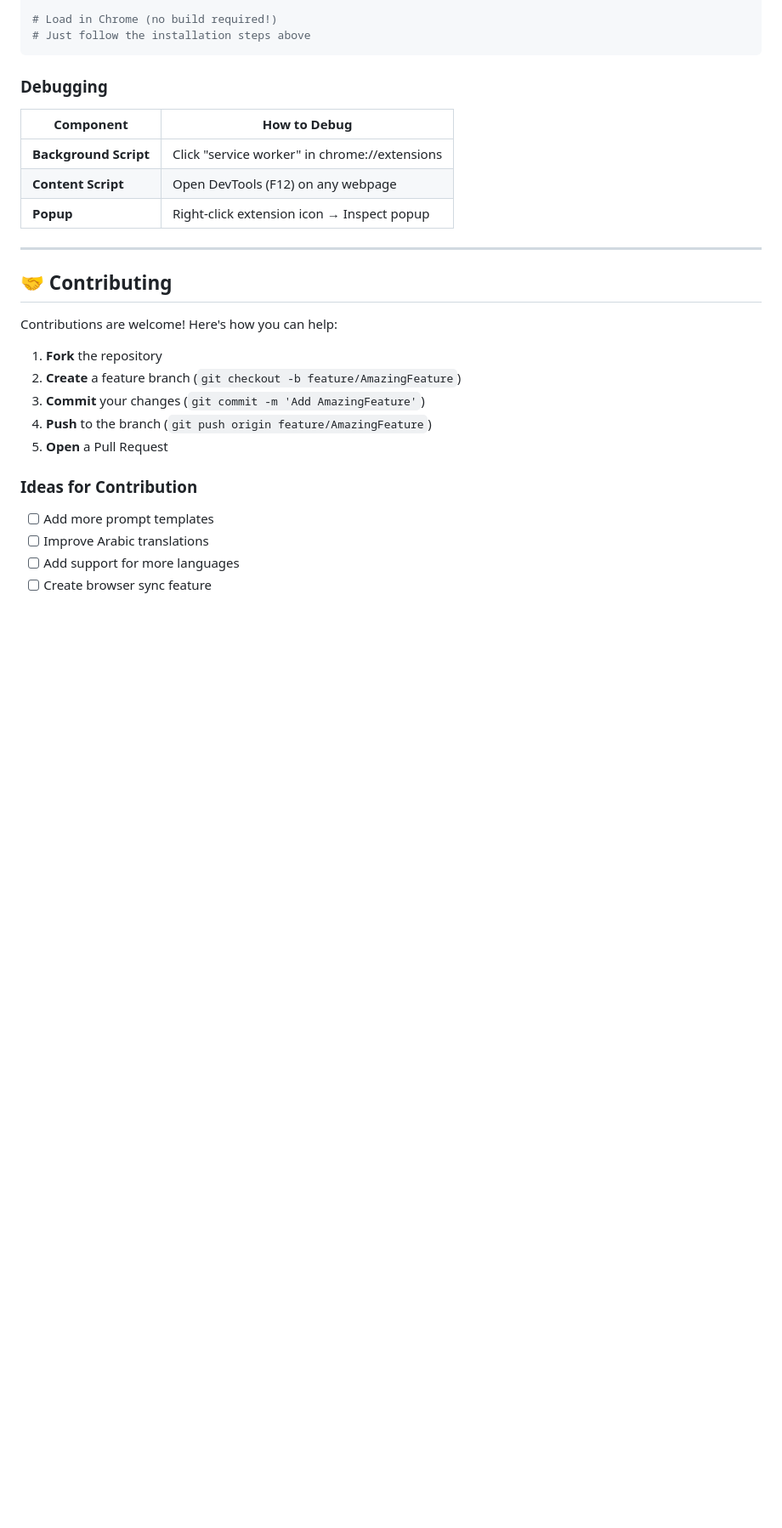
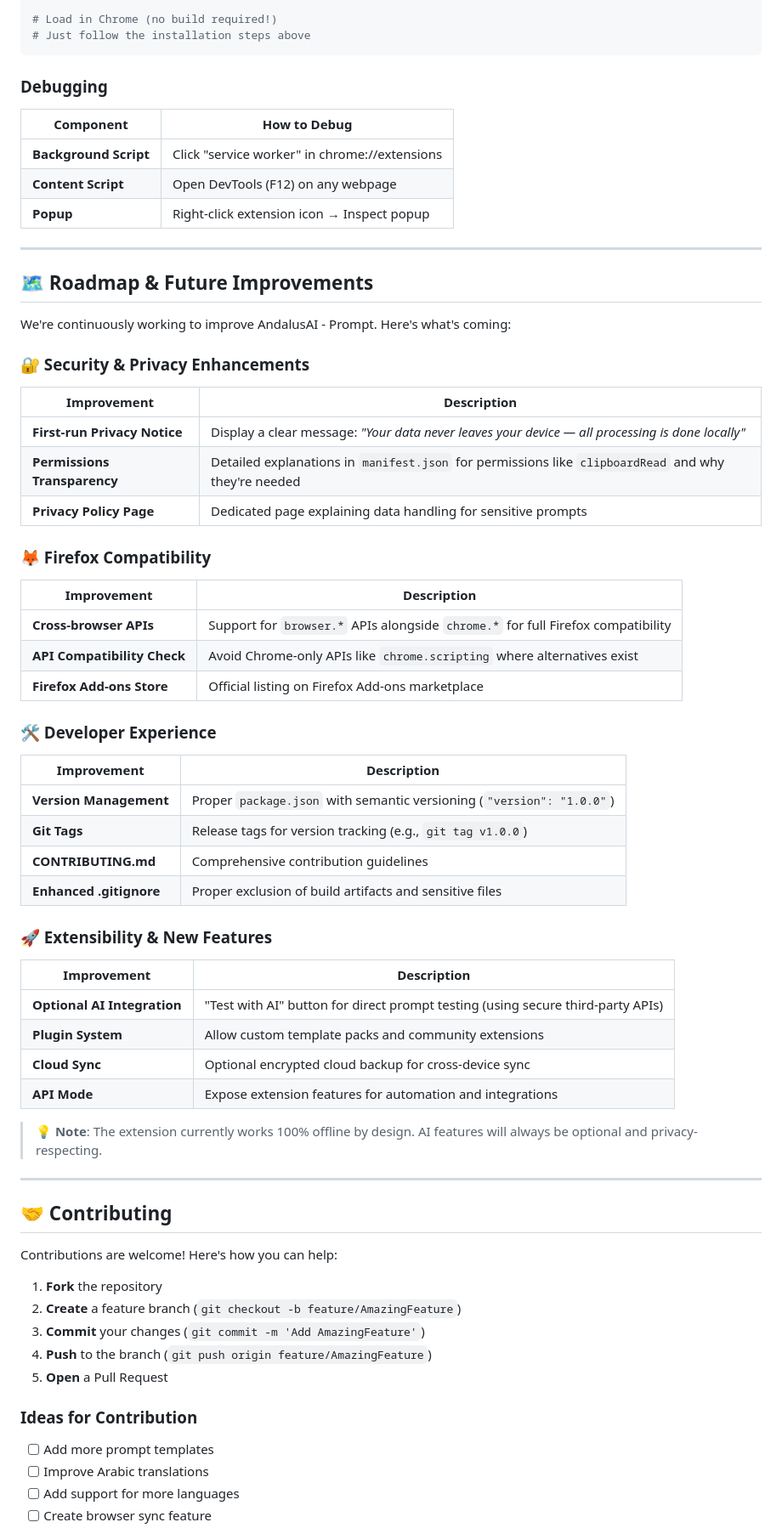
Before and after one commit to mohammad-emad9/AndalusAI---Prompt-v1.0.0, a Markdown page: README.md, the part around the change. Shown at 85% size. Drawn GitHub-style; blank space fills up the shorter version.

Commit message:
feat: initial commit - AndalusAI Prompt v1.0.0

```diff
--- a/README.md
+++ b/README.md
@@ -249,6 +249,48 @@ cd AndalusAI-Prompt
 
 ---
 
+## 🗺️ Roadmap & Future Improvements
+
+We're continuously working to improve AndalusAI - Prompt. Here's what's coming:
+
+### 🔐 Security & Privacy Enhancements
+
+| Improvement | Description |
+|-------------|-------------|
+| **First-run Privacy Notice** | Display a clear message: *"Your data never leaves your device — all processing is done locally"* |
+| **Permissions Transparency** | Detailed explanations in `manifest.json` for permissions like `clipboardRead` and why they're needed |
+| **Privacy Policy Page** | Dedicated page explaining data handling for sensitive prompts |
+
+### 🦊 Firefox Compatibility
+
+| Improvement | Description |
+|-------------|-------------|
+| **Cross-browser APIs** | Support for `browser.*` APIs alongside `chrome.*` for full Firefox compatibility |
+| **API Compatibility Check** | Avoid Chrome-only APIs like `chrome.scripting` where alternatives exist |
+| **Firefox Add-ons Store** | Official listing on Firefox Add-ons marketplace |
+
+### 🛠️ Developer Experience
+
+| Improvement | Description |
+|-------------|-------------|
+| **Version Management** | Proper `package.json` with semantic versioning (`"version": "1.0.0"`) |
+| **Git Tags** | Release tags for version tracking (e.g., `git tag v1.0.0`) |
+| **CONTRIBUTING.md** | Comprehensive contribution guidelines |
+| **Enhanced .gitignore** | Proper exclusion of build artifacts and sensitive files |
+
+### 🚀 Extensibility & New Features
+
+| Improvement | Description |
+|-------------|-------------|
+| **Optional AI Integration** | "Test with AI" button for direct prompt testing (using secure third-party APIs) |
+| **Plugin System** | Allow custom template packs and community extensions |
+| **Cloud Sync** | Optional encrypted cloud backup for cross-device sync |
+| **API Mode** | Expose extension features for automation and integrations |
+
+> 💡 **Note**: The extension currently works 100% offline by design. AI features will always be optional and privacy-respecting.
+
+---
+
 ## 🤝 Contributing
 
 Contributions are welcome! Here's how you can help:
```
